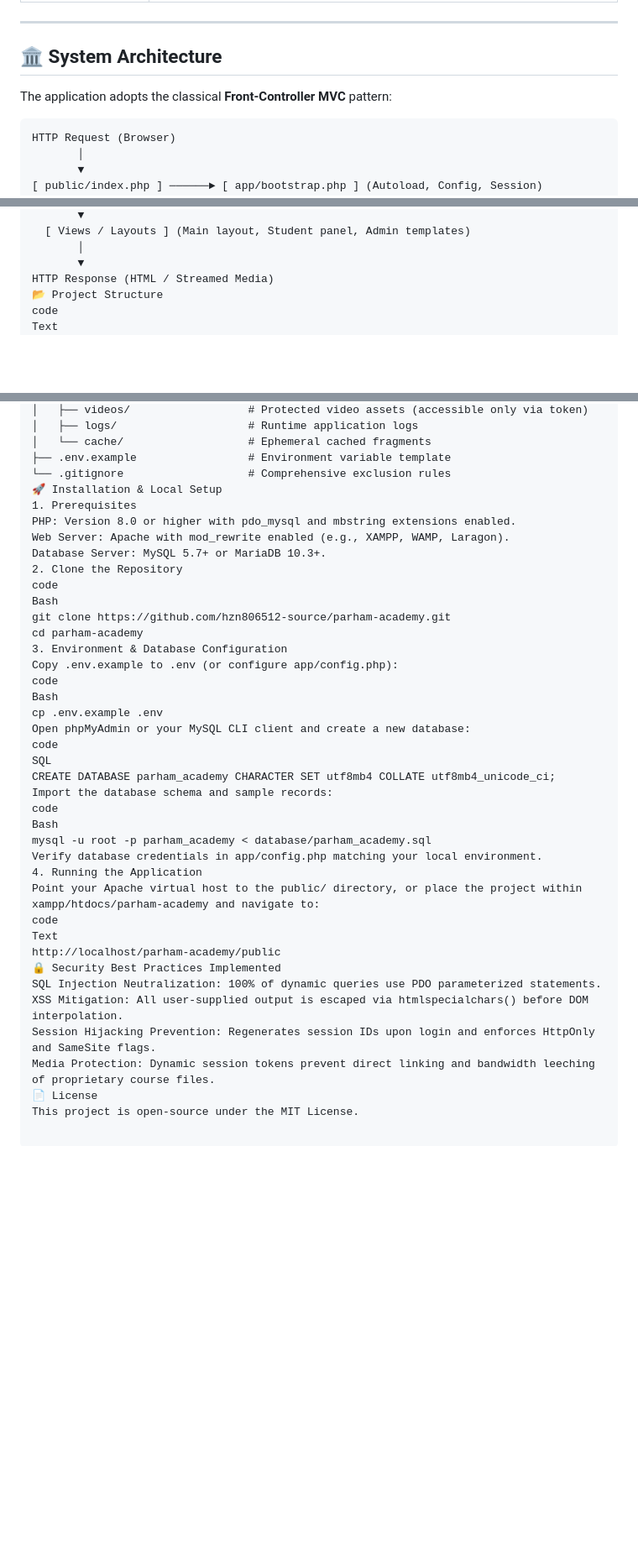
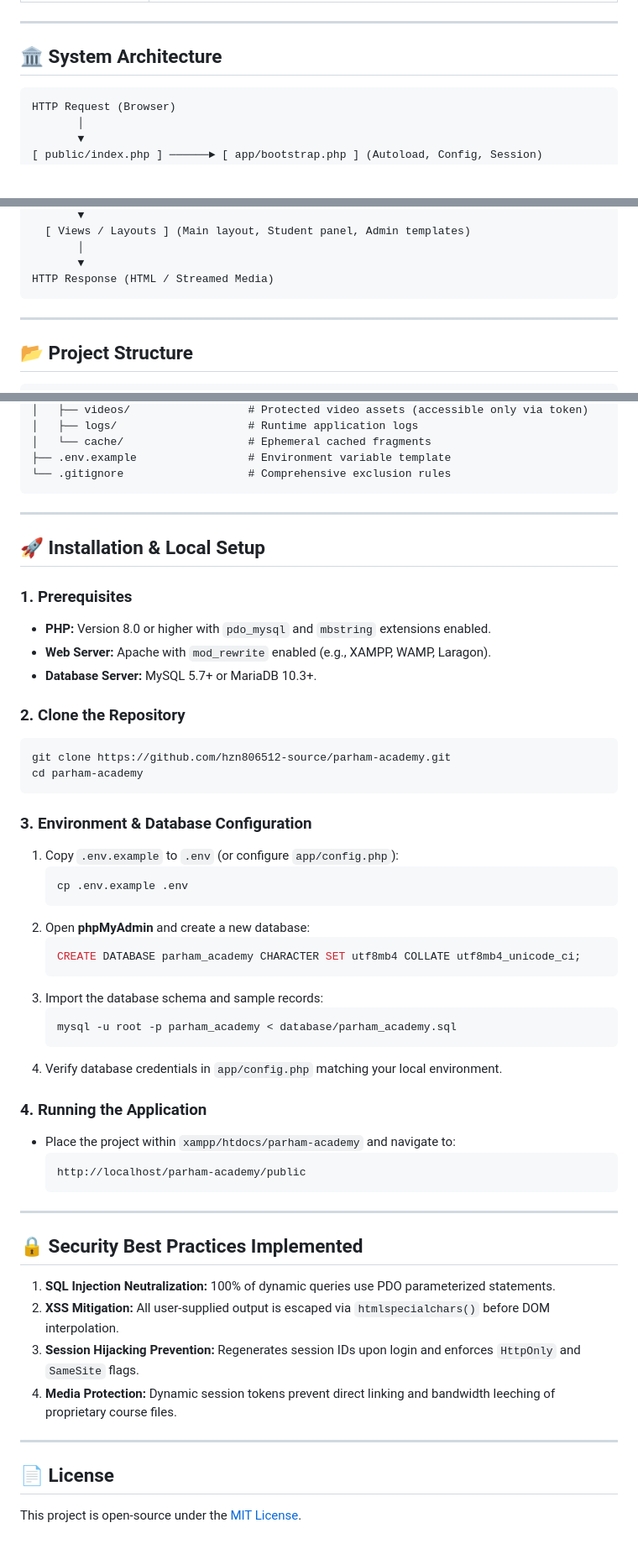
Before and after one commit to hzn806512-source/parham-academy, a Markdown page: README.md, 3 parts joined by grey strips. Shown at 84% size. GitHub-like rendering; blank space fills up the shorter version.

Commit message:
docs: perfect markdown formatting and code blocks for Parham Academy

````diff
--- a/README.md
+++ b/README.md
@@ -61,8 +61,6 @@
 
 ## 🏛️ System Architecture
 
-The application adopts the classical **Front-Controller MVC** pattern:
-
 ```text
 HTTP Request (Browser)
        │
@@ -86,9 +84,13 @@ HTTP Request (Browser)
        │
        ▼
 HTTP Response (HTML / Streamed Media)
-📂 Project Structure
-code
-Text
+```
+
+---
+
+## 📂 Project Structure
+
+```text
 parham-academy/
 ├── app/
 │   ├── bootstrap.php            # Core application bootstrapper & autoloader
@@ -112,39 +114,54 @@ parham-academy/
 │   └── cache/                   # Ephemeral cached fragments
 ├── .env.example                 # Environment variable template
 └── .gitignore                   # Comprehensive exclusion rules
-🚀 Installation & Local Setup
-1. Prerequisites
-PHP: Version 8.0 or higher with pdo_mysql and mbstring extensions enabled.
-Web Server: Apache with mod_rewrite enabled (e.g., XAMPP, WAMP, Laragon).
-Database Server: MySQL 5.7+ or MariaDB 10.3+.
-2. Clone the Repository
-code
-Bash
+```
+
+---
+
+## 🚀 Installation & Local Setup
+
+### 1. Prerequisites
+- **PHP:** Version 8.0 or higher with `pdo_mysql` and `mbstring` extensions enabled.
+- **Web Server:** Apache with `mod_rewrite` enabled (e.g., XAMPP, WAMP, Laragon).
+- **Database Server:** MySQL 5.7+ or MariaDB 10.3+.
+
+### 2. Clone the Repository
+```bash
 git clone https://github.com/hzn806512-source/parham-academy.git
 cd parham-academy
-3. Environment & Database Configuration
-Copy .env.example to .env (or configure app/config.php):
-code
-Bash
-cp .env.example .env
-Open phpMyAdmin or your MySQL CLI client and create a new database:
-code
-SQL
-CREATE DATABASE parham_academy CHARACTER SET utf8mb4 COLLATE utf8mb4_unicode_ci;
-Import the database schema and sample records:
-code
-Bash
-mysql -u root -p parham_academy < database/parham_academy.sql
-Verify database credentials in app/config.php matching your local environment.
-4. Running the Application
-Point your Apache virtual host to the public/ directory, or place the project within xampp/htdocs/parham-academy and navigate to:
-code
-Text
-http://localhost/parham-academy/public
-🔒 Security Best Practices Implemented
-SQL Injection Neutralization: 100% of dynamic queries use PDO parameterized statements.
-XSS Mitigation: All user-supplied output is escaped via htmlspecialchars() before DOM interpolation.
-Session Hijacking Prevention: Regenerates session IDs upon login and enforces HttpOnly and SameSite flags.
-Media Protection: Dynamic session tokens prevent direct linking and bandwidth leeching of proprietary course files.
-📄 License
-This project is open-source under the MIT License.
+```
+
+### 3. Environment & Database Configuration
+1. Copy `.env.example` to `.env` (or configure `app/config.php`):
+   ```bash
+   cp .env.example .env
+   ```
+2. Open **phpMyAdmin** and create a new database:
+   ```sql
+   CREATE DATABASE parham_academy CHARACTER SET utf8mb4 COLLATE utf8mb4_unicode_ci;
+   ```
+3. Import the database schema and sample records:
+   ```bash
+   mysql -u root -p parham_academy < database/parham_academy.sql
+   ```
+4. Verify database credentials in `app/config.php` matching your local environment.
+
+### 4. Running the Application
+- Place the project within `xampp/htdocs/parham-academy` and navigate to:
+  ```text
+  http://localhost/parham-academy/public
+  ```
+
+---
+
+## 🔒 Security Best Practices Implemented
+
+1. **SQL Injection Neutralization:** 100% of dynamic queries use PDO parameterized statements.
+2. **XSS Mitigation:** All user-supplied output is escaped via `htmlspecialchars()` before DOM interpolation.
+3. **Session Hijacking Prevention:** Regenerates session IDs upon login and enforces `HttpOnly` and `SameSite` flags.
+4. **Media Protection:** Dynamic session tokens prevent direct linking and bandwidth leeching of proprietary course files.
+
+---
+
+## 📄 License
+This project is open-source under the [MIT License](LICENSE).
````
